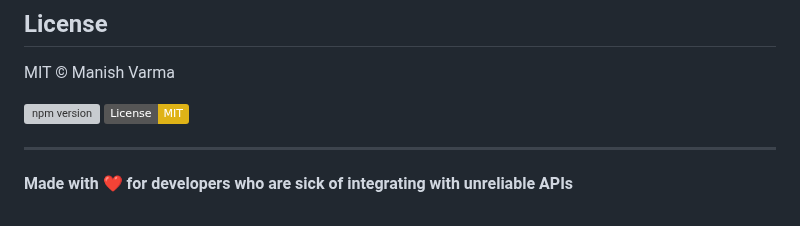
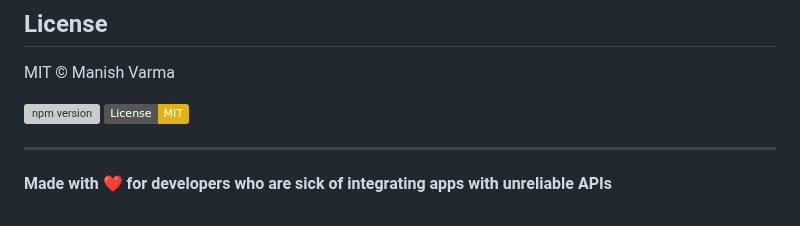
Before and after one commit to Emmvish/stable-infra, a Markdown page: README.md, the part around the change. Rendered like a GitHub page; badges without logos; grey boxes are pictures that could not be loaded.

```diff
--- a/README.md
+++ b/README.md
@@ -931,4 +931,4 @@ MIT © Manish Varma
 
 ---
 
-**Made with ❤️ for developers who are sick of integrating with unreliable APIs**
+**Made with ❤️ for developers who are sick of integrating apps with unreliable APIs**
```
